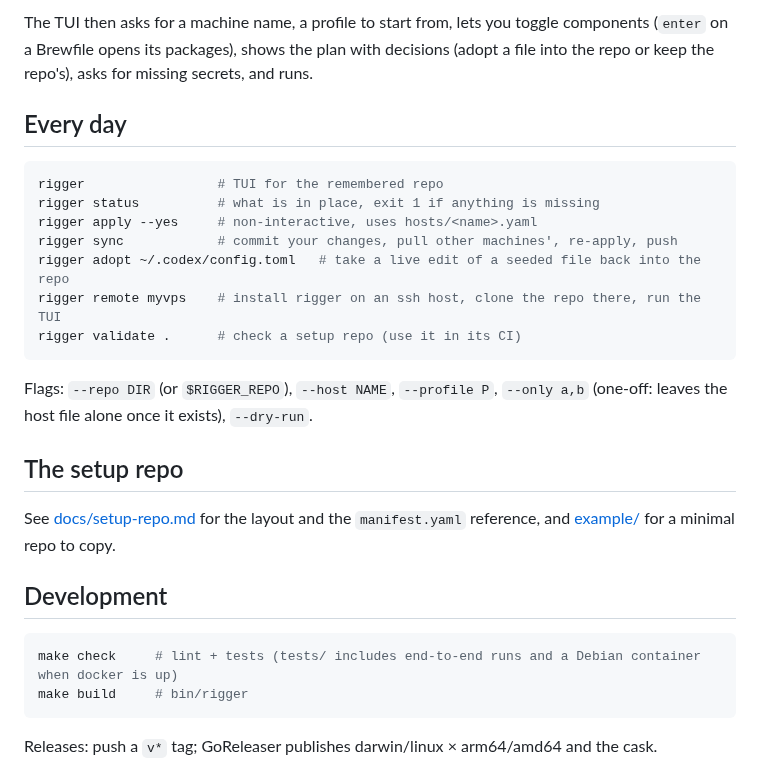
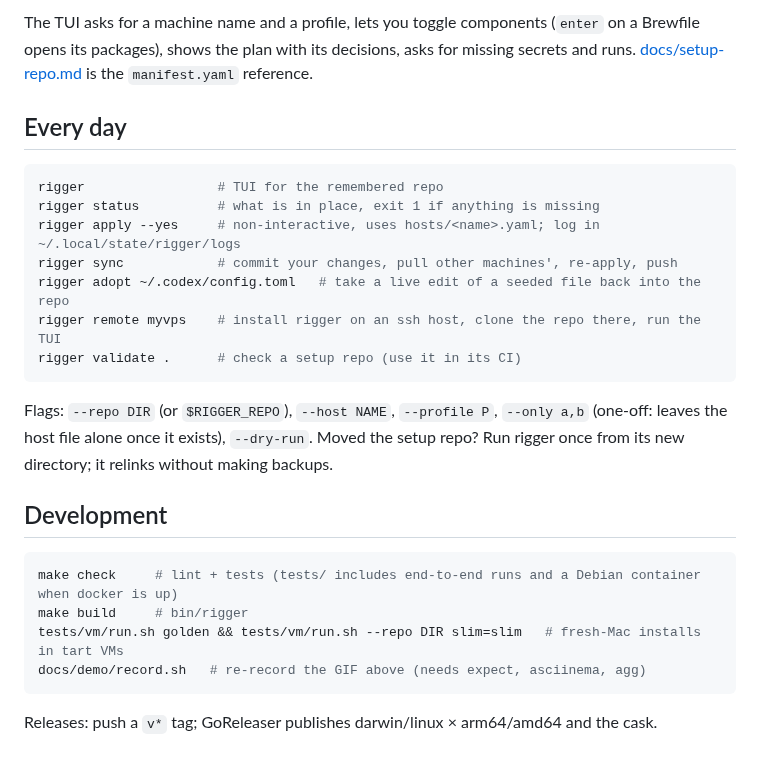
Before and after one commit to k0nsta/rigger, a Markdown page: README.md, the part around one of its changes. Drawn GitHub-style.

````diff
--- a/README.md
+++ b/README.md
@@ -24,33 +54,32 @@ rigger init git@github.com:you/machine-setup     # clones to ~/github.com/machin
 ```
 
-The TUI then asks for a machine name, a profile to start from, lets you toggle components
-(`enter` on a Brewfile opens its packages), shows the plan with decisions (adopt a file
-into the repo or keep the repo's), asks for missing secrets, and runs.
+The TUI asks for a machine name and a profile, lets you toggle components (`enter` on a
+Brewfile opens its packages), shows the plan with its decisions, asks for missing secrets and
+runs. [docs/setup-repo.md](docs/setup-repo.md) is the `manifest.yaml` reference.
 
 ## Every day
 
 ```bash
 rigger                 # TUI for the remembered repo
 rigger status          # what is in place, exit 1 if anything is missing
-rigger apply --yes     # non-interactive, uses hosts/<name>.yaml
+rigger apply --yes     # non-interactive, uses hosts/<name>.yaml; log in ~/.local/state/rigger/logs
 rigger sync            # commit your changes, pull other machines', re-apply, push
 rigger adopt ~/.codex/config.toml   # take a live edit of a seeded file back into the repo
 rigger remote myvps    # install rigger on an ssh host, clone the repo there, run the TUI
 rigger validate .      # check a setup repo (use it in its CI)
 ```
 
-Flags: `--repo DIR` (or `$RIGGER_REPO`), `--host NAME`, `--profile P`, `--only a,b` (one-off: leaves the host file alone once it exists), `--dry-run`.
-
-## The setup repo
-
-See [docs/setup-repo.md](docs/setup-repo.md) for the layout and the `manifest.yaml`
-reference, and [example/](example) for a minimal repo to copy.
+Flags: `--repo DIR` (or `$RIGGER_REPO`), `--host NAME`, `--profile P`, `--only a,b` (one-off:
+leaves the host file alone once it exists), `--dry-run`. Moved the setup repo? Run rigger once
+from its new directory; it relinks without making backups.
 
 ## Development
 
 ```bash
 make check     # lint + tests (tests/ includes end-to-end runs and a Debian container when docker is up)
 make build     # bin/rigger
+tests/vm/run.sh golden && tests/vm/run.sh --repo DIR slim=slim   # fresh-Mac installs in tart VMs
+docs/demo/record.sh   # re-record the GIF above (needs expect, asciinema, agg)
 ```
 
 Releases: push a `v*` tag; GoReleaser publishes darwin/linux × arm64/amd64 and the cask.
````
Also changed, not shown: other parts of README.md (+40 -10 lines), CLAUDE.md (+1 -0 lines), docs/demo/rigger.gif (added), 2 other files.
